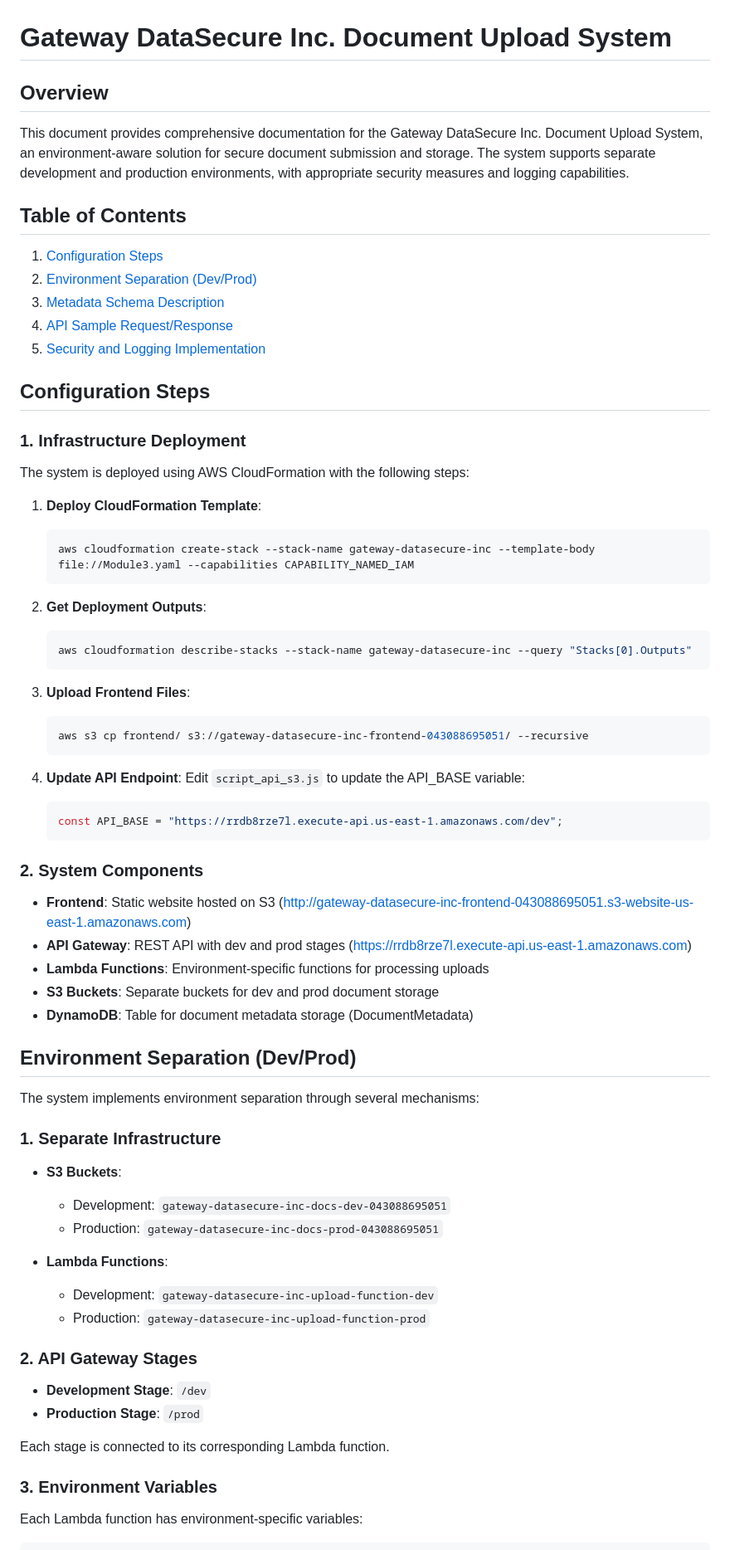
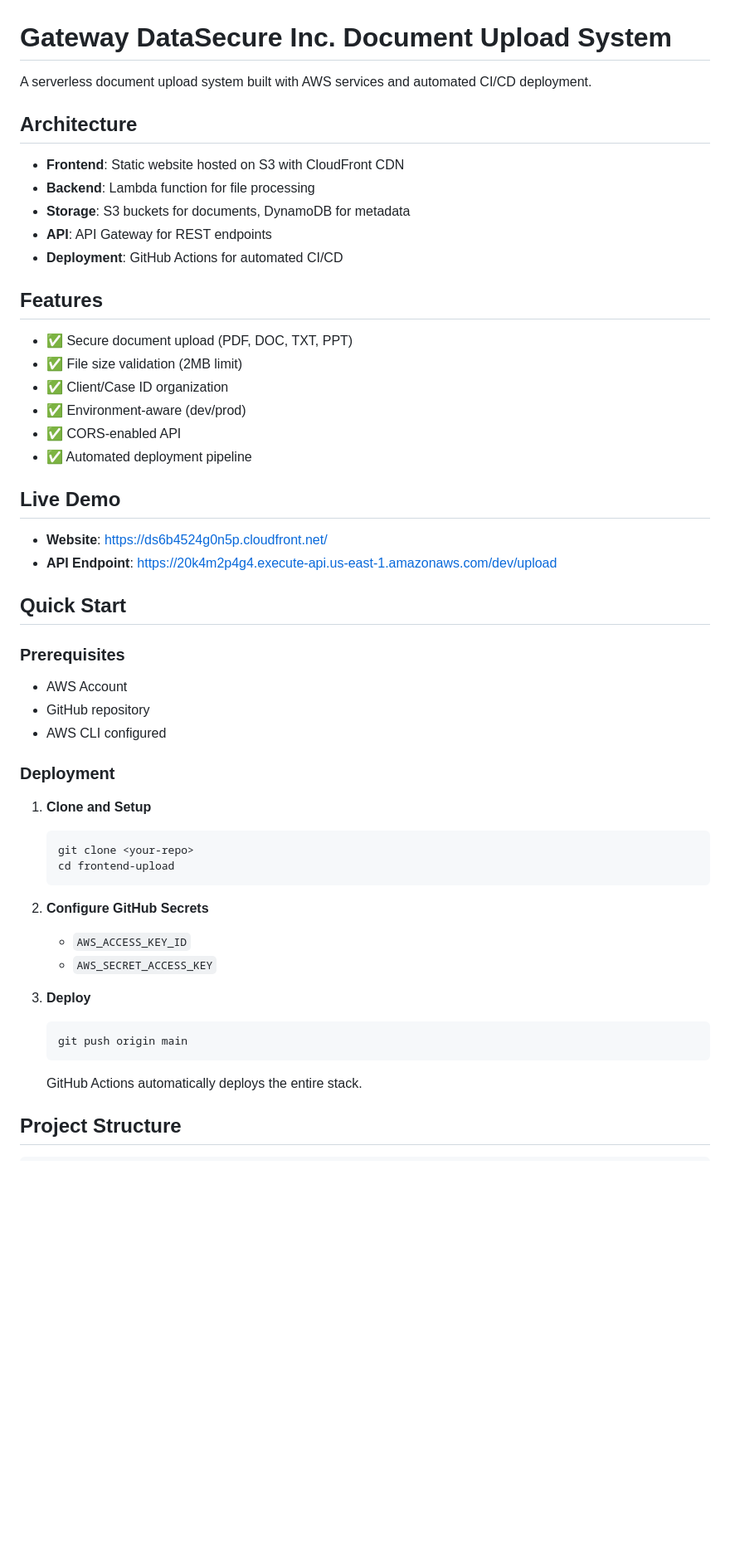
Before and after one commit to rbiamru/frontend_uploads, a Markdown page: README.md, the part around the change printed below. Shown: that part at 83% size. GitHub-like rendering; blank space fills up the shorter version.

````diff
--- a/README.md
+++ b/README.md
@@ -1,75 +1,54 @@
 # Gateway DataSecure Inc. Document Upload System
 
-## Overview
+A serverless document upload system built with AWS services and automated CI/CD deployment.
 
-This document provides comprehensive documentation for the Gateway DataSecure Inc. Document Upload System, an environment-aware solution for secure document submission and storage. The system supports separate development and production environments, with appropriate security measures and logging capabilities.
+## Architecture
 
-## Table of Contents
+- **Frontend**: Static website hosted on S3 with CloudFront CDN
+- **Backend**: Lambda function for file processing
+- **Storage**: S3 buckets for documents, DynamoDB for metadata
+- **API**: API Gateway for REST endpoints
+- **Deployment**: GitHub Actions for automated CI/CD
 
-1. [Configuration Steps](#configuration-steps)
-2. [Environment Separation (Dev/Prod)](#environment-separation-devprod)
-3. [Metadata Schema Description](#metadata-schema-description)
-4. [API Sample Request/Response](#api-sample-requestresponse)
-5. [Security and Logging Implementation](#security-and-logging-implementation)
+## Features
 
-## Configuration Steps
+- ✅ Secure document upload (PDF, DOC, TXT, PPT)
+- ✅ File size validation (2MB limit)
+- ✅ Client/Case ID organization
+- ✅ Environment-aware (dev/prod)
+- ✅ CORS-enabled API
+- ✅ Automated deployment pipeline
 
-### 1. Infrastructure Deployment
+## Live Demo
 
-The system is deployed using AWS CloudFormation with the following steps:
+- **Website**: https://ds6b4524g0n5p.cloudfront.net/
+- **API Endpoint**: https://20k4m2p4g4.execute-api.us-east-1.amazonaws.com/dev/upload
 
-1. **Deploy CloudFormation Template**:
+## Quick Start
+
+### Prerequisites
+- AWS Account
+- GitHub repository
+- AWS CLI configured
+
+### Deployment
+
+1. **Clone and Setup**
    ```bash
-   aws cloudformation create-stack --stack-name gateway-datasecure-inc --template-body file://Module3.yaml --capabilities CAPABILITY_NAMED_IAM
+   git clone <your-repo>
+   cd frontend-upload
    ```
 
-2. **Get Deployment Outputs**:
+2. **Configure GitHub Secrets**
+   - `AWS_ACCESS_KEY_ID`
+   - `AWS_SECRET_ACCESS_KEY`
+
+3. **Deploy**
    ```bash
-   aws cloudformation describe-stacks --stack-name gateway-datasecure-inc --query "Stacks[0].Outputs"
+   git push origin main
    ```
+   GitHub Actions automatically deploys the entire stack.
 
-3. **Upload Frontend Files**:
-   ```bash
-   aws s3 cp frontend/ s3://gateway-datasecure-inc-frontend-043088695051/ --recursive
-   ```
-
-4. **Update API Endpoint**:
-   Edit `script_api_s3.js` to update the API_BASE variable:
-   ```javascript
-   const API_BASE = "https://rrdb8rze7l.execute-api.us-east-1.amazonaws.com/dev";
-   ```
-
-### 2. System Components
-
-- **Frontend**: Static website hosted on S3 (http://gateway-datasecure-inc-frontend-043088695051.s3-website-us-east-1.amazonaws.com)
-- **API Gateway**: REST API with dev and prod stages (https://rrdb8rze7l.execute-api.us-east-1.amazonaws.com)
-- **Lambda Functions**: Environment-specific functions for processing uploads
-- **S3 Buckets**: Separate buckets for dev and prod document storage
-- **DynamoDB**: Table for document metadata storage (DocumentMetadata)
-
-## Environment Separation (Dev/Prod)
-
-The system implements environment separation through several mechanisms:
-
-### 1. Separate Infrastructure
-
-- **S3 Buckets**:
-  - Development: `gateway-datasecure-inc-docs-dev-043088695051`
-  - Production: `gateway-datasecure-inc-docs-prod-043088695051`
-
-- **Lambda Functions**:
-  - Development: `gateway-datasecure-inc-upload-function-dev`
-  - Production: `gateway-datasecure-inc-upload-function-prod`
-
-### 2. API Gateway Stages
-
-- **Development Stage**: `/dev`
-- **Production Stage**: `/prod`
-
-Each stage is connected to its corresponding Lambda function.
-
-### 3. Environment Variables
-
-Each Lambda function has environment-specific variables:
+## Project Structure
 
 ```
````
Also changed, not shown: other parts of README.md (+53 -144 lines).
